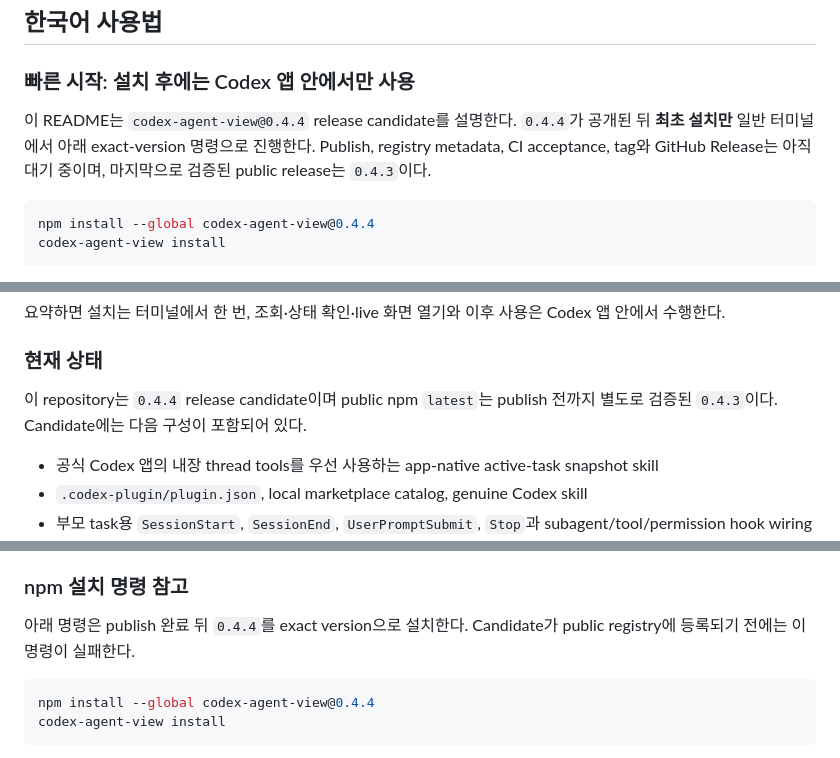
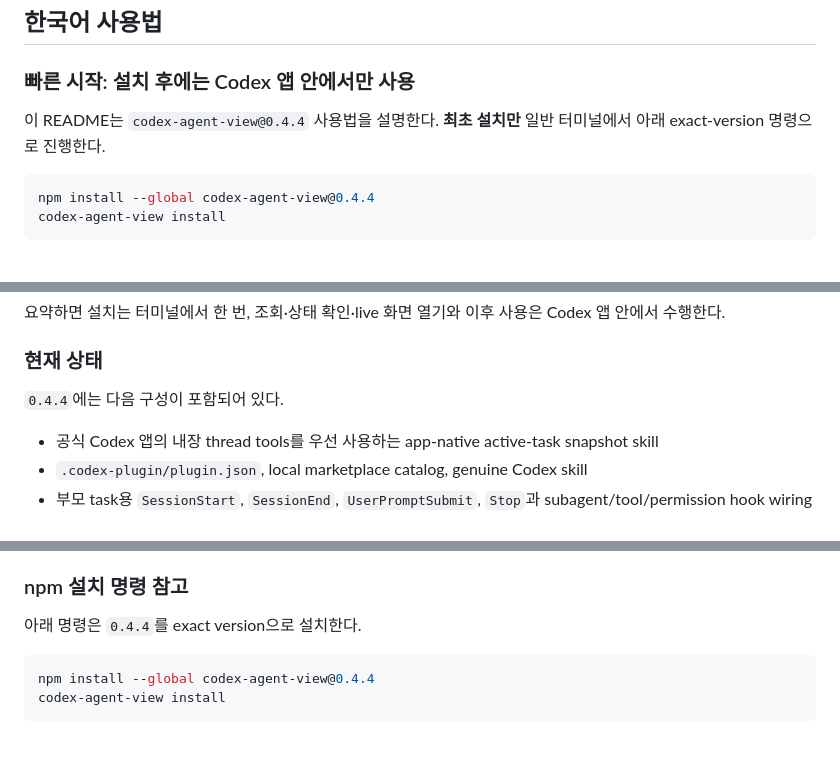
Before and after one commit to JunhoYoon95/codex-agent-view, a Markdown page: README.ko.md, 3 parts joined by grey strips. Rendered like a GitHub page.

````diff
--- a/README.ko.md
+++ b/README.ko.md
@@ -10,7 +10,7 @@ Codex Agent View는 공식 Codex 앱 안에서 여러 workspace의 active task
 
 ### 빠른 시작: 설치 후에는 Codex 앱 안에서만 사용
 
-이 README는 `codex-agent-view@0.4.4` release candidate를 설명한다. `0.4.4`가 공개된 뒤 **최초 설치만** 일반 터미널에서 아래 exact-version 명령으로 진행한다. Publish, registry metadata, CI acceptance, tag와 GitHub Release는 아직 대기 중이며, 마지막으로 검증된 public release는 `0.4.3`이다.
+이 README는 `codex-agent-view@0.4.4` 사용법을 설명한다. **최초 설치만** 일반 터미널에서 아래 exact-version 명령으로 진행한다.
 
 ```bash
 npm install --global codex-agent-view@0.4.4
@@ -40,7 +40,7 @@ Live UI의 기본 언어는 영어이며 language selector에서 **English**, **
 
 ### 현재 상태
 
-이 repository는 `0.4.4` release candidate이며 public npm `latest`는 publish 전까지 별도로 검증된 `0.4.3`이다. Candidate에는 다음 구성이 포함되어 있다.
+`0.4.4`에는 다음 구성이 포함되어 있다.
 
 - 공식 Codex 앱의 내장 thread tools를 우선 사용하는 app-native active-task snapshot skill
 - `.codex-plugin/plugin.json`, local marketplace catalog, genuine Codex skill
@@ -211,7 +211,7 @@ Plugin enable/trust와 앱 재시작 뒤 생성되거나 재개되는 task는 tr
 
 ### npm 설치 명령 참고
 
-아래 명령은 publish 완료 뒤 `0.4.4`를 exact version으로 설치한다. Candidate가 public registry에 등록되기 전에는 이 명령이 실패한다.
+아래 명령은 `0.4.4`를 exact version으로 설치한다.
 
 ```bash
 npm install --global codex-agent-view@0.4.4
````
Also changed, not shown: other parts of README.ko.md (+1 -1 lines), README.md (+4 -4 lines).
